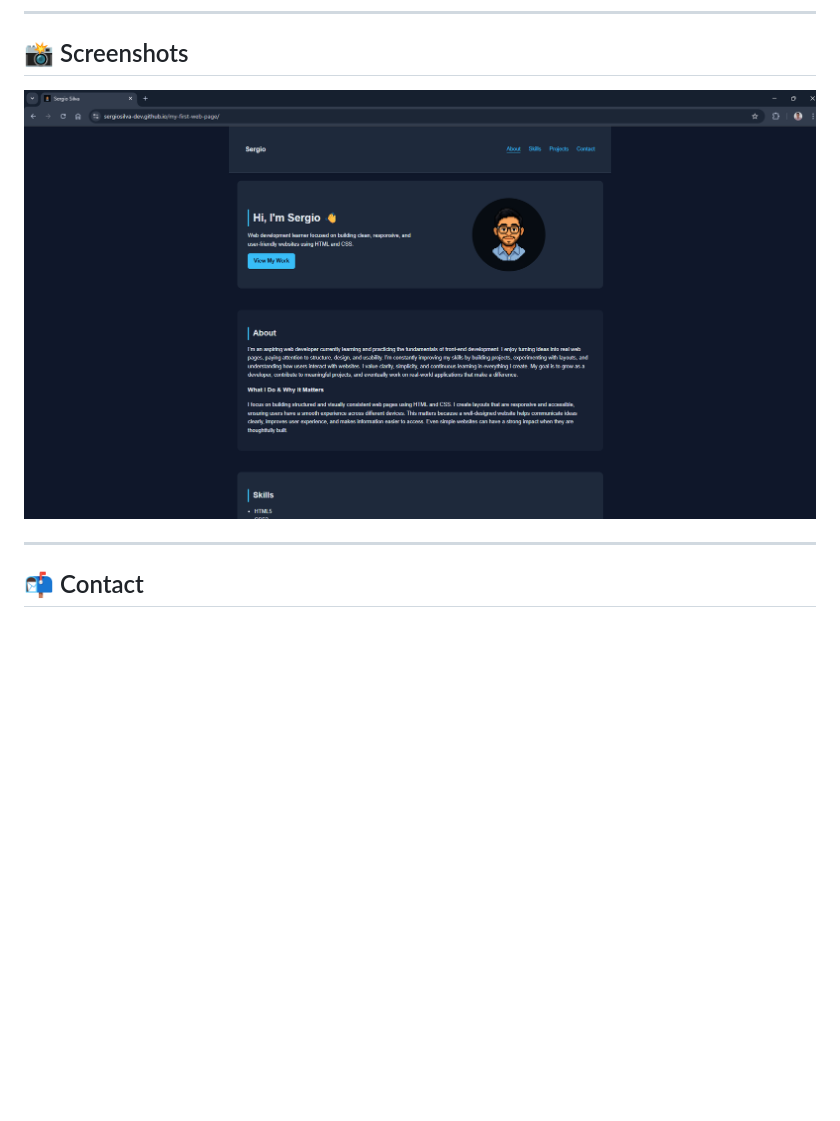
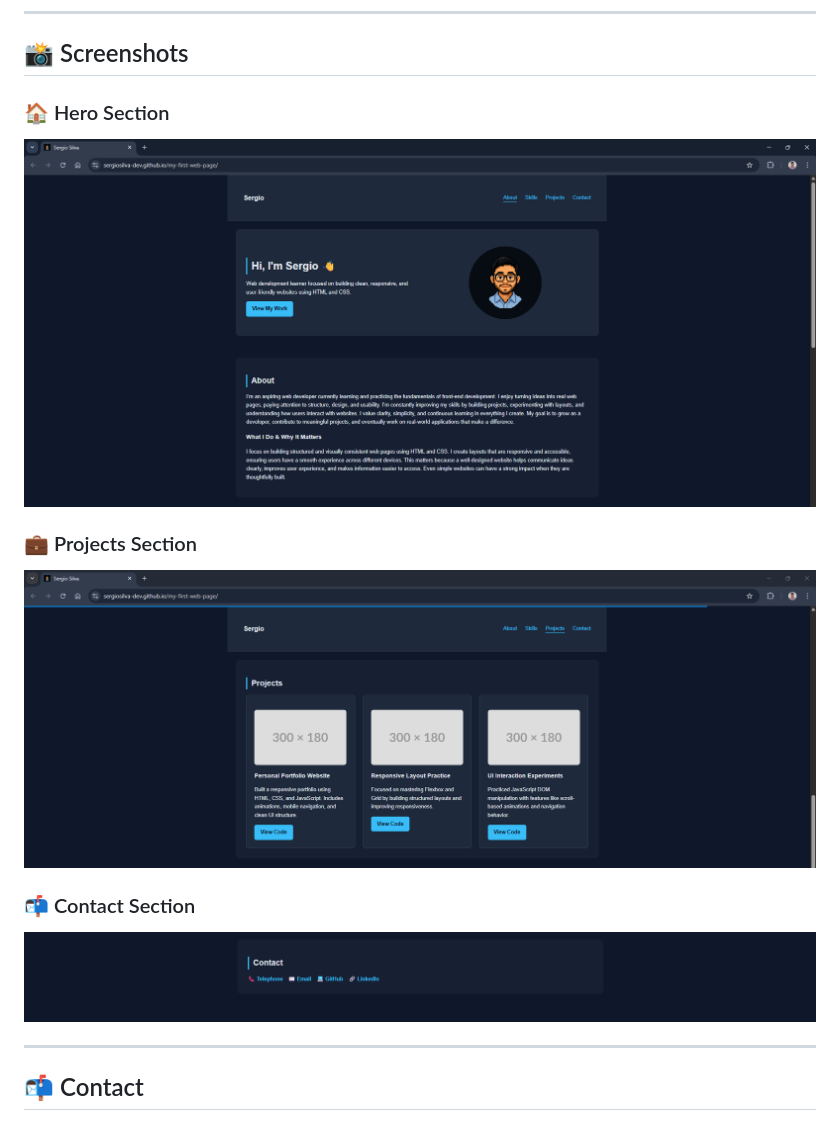
Before and after one commit to sergiosilva-dev/my-first-web-page, a Markdown page: README.md, the part around the change. GitHub-like rendering; pictures changed too: assets/img/contact.png (added), assets/img/hero.png (added), assets/img/projects.png (added); blank space fills up the shorter version.

Commit message:
feat: add multiple screenshots to README for better project presentation

```diff
--- a/README.md
+++ b/README.md
@@ -44,7 +44,17 @@ This is my first personal portfolio project built from scratch to learn and prac
 
 ## 📸 Screenshots
 
-![Live Screenshot](assets/img/screenshot.png)
+### 🏠 Hero Section
+
+![Hero](assets/img/hero.png)
+
+### 💼 Projects Section
+
+![Projects](assets/img/projects.png)
+
+### 📬 Contact Section
+
+![Contact](assets/img/contact.png)
 
 ---
 
```
